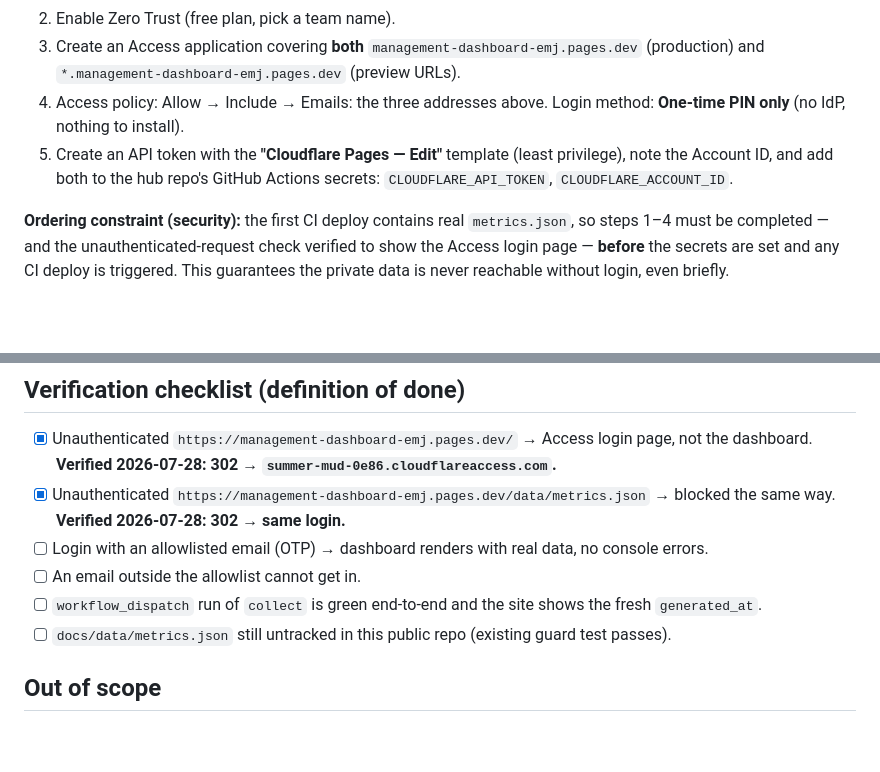
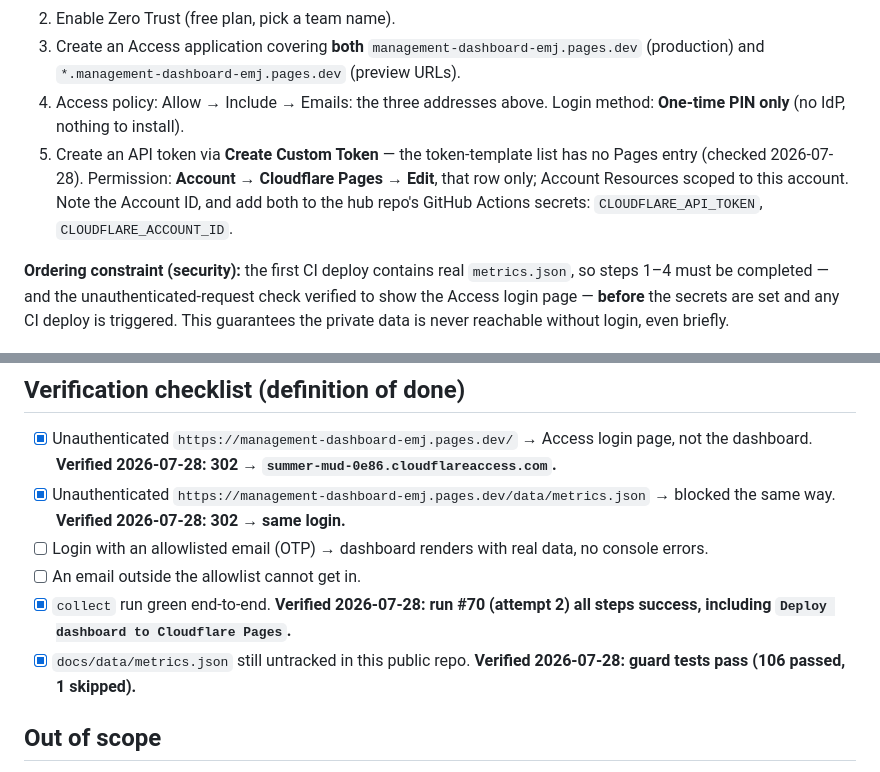
Before and after one commit to wing-csi/ManagementDashboard, a Markdown page: specs/2026-07-28-phase-2-cloudflare-pages-access-design.md, 2 parts joined by grey strips. GitHub-like rendering; blank space fills up the shorter version.

Commit message:
docs: correct API token instructions and tick verified Phase 2 checks

```diff
--- a/specs/2026-07-28-phase-2-cloudflare-pages-access-design.md
+++ b/specs/2026-07-28-phase-2-cloudflare-pages-access-design.md
@@ -60,9 +60,11 @@ instructions; the API token value is never handled by the agent):
    (production) and `*.management-dashboard-emj.pages.dev` (preview URLs).
 4. Access policy: Allow → Include → Emails: the three addresses above.
    Login method: **One-time PIN only** (no IdP, nothing to install).
-5. Create an API token with the **"Cloudflare Pages — Edit"** template (least privilege),
-   note the Account ID, and add both to the hub repo's GitHub Actions secrets:
-   `CLOUDFLARE_API_TOKEN`, `CLOUDFLARE_ACCOUNT_ID`.
+5. Create an API token via **Create Custom Token** — the token-template list has no
+   Pages entry (checked 2026-07-28). Permission: **Account → Cloudflare Pages → Edit**,
+   that row only; Account Resources scoped to this account. Note the Account ID, and add
+   both to the hub repo's GitHub Actions secrets: `CLOUDFLARE_API_TOKEN`,
+   `CLOUDFLARE_ACCOUNT_ID`.
 
 **Ordering constraint (security):** the first CI deploy contains real `metrics.json`,
 so steps 1–4 must be completed — and the unauthenticated-request check verified to show
@@ -134,8 +136,8 @@ Access team domain: `summer-mud-0e86.cloudflareaccess.com`.
 - [x] Unauthenticated `https://management-dashboard-emj.pages.dev/data/metrics.json` → blocked the same way. **Verified 2026-07-28: 302 → same login.**
 - [ ] Login with an allowlisted email (OTP) → dashboard renders with real data, no console errors.
 - [ ] An email outside the allowlist cannot get in.
-- [ ] `workflow_dispatch` run of `collect` is green end-to-end and the site shows the fresh `generated_at`.
-- [ ] `docs/data/metrics.json` still untracked in this public repo (existing guard test passes).
+- [x] `collect` run green end-to-end. **Verified 2026-07-28: run #70 (attempt 2) all steps success, including `Deploy dashboard to Cloudflare Pages`.**
+- [x] `docs/data/metrics.json` still untracked in this public repo. **Verified 2026-07-28: guard tests pass (106 passed, 1 skipped).**
 
 ## Out of scope
 
```
Also changed, not shown: plans/2026-07-28-phase-2-cloudflare-pages-access.md (+3 -3 lines).
